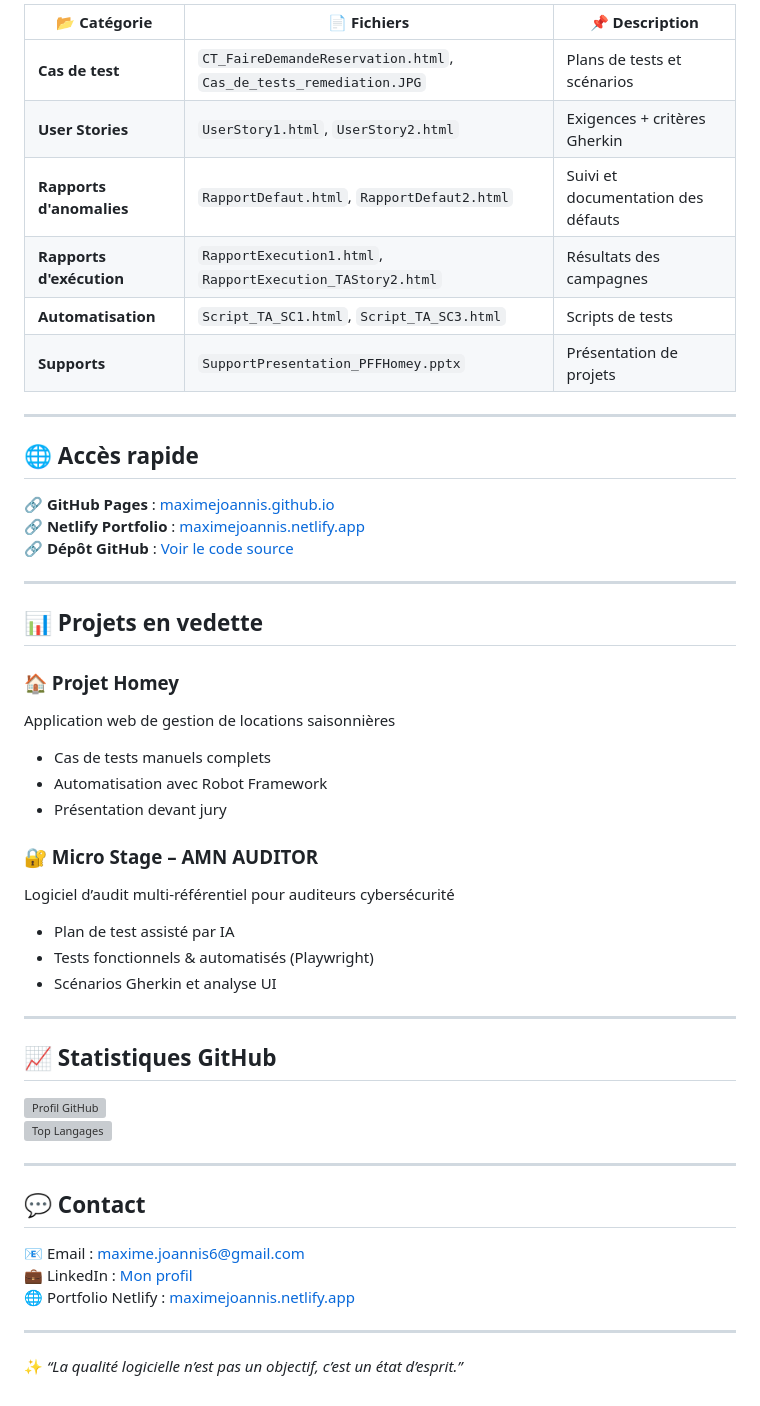
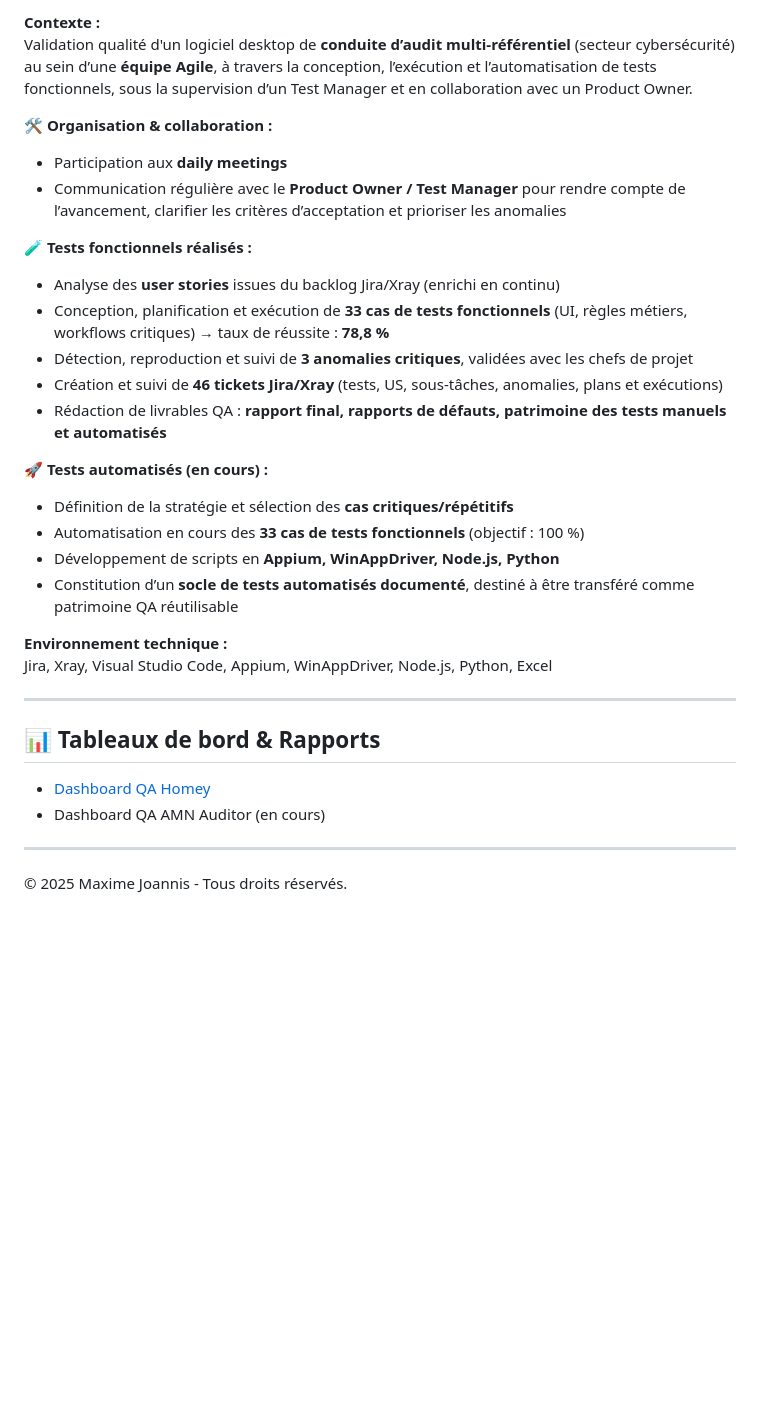
Before and after one commit to maximejoannis/maximejoannis.github.io, a Markdown page: README.md, the part around the change printed below. Rendered like a GitHub page; blank space fills up the shorter version; grey boxes are pictures that could not be loaded.

```diff
--- a/README.md
+++ b/README.md
@@ -31,49 +70,34 @@
 
-| 📂 Catégorie | 📄 Fichiers | 📌 Description |
-|--------------|------------|---------------|
-| **Cas de test** | `CT_FaireDemandeReservation.html`, `Cas_de_tests_remediation.JPG` | Plans de tests et scénarios |
-| **User Stories** | `UserStory1.html`, `UserStory2.html` | Exigences + critères Gherkin |
-| **Rapports d'anomalies** | `RapportDefaut.html`, `RapportDefaut2.html` | Suivi et documentation des défauts |
-| **Rapports d'exécution** | `RapportExecution1.html`, `RapportExecution_TAStory2.html` | Résultats des campagnes |
-| **Automatisation** | `Script_TA_SC1.html`, `Script_TA_SC3.html` | Scripts de tests |
-| **Supports** | `SupportPresentation_PFFHomey.pptx` | Présentation de projets |
+**Contexte :**
+Validation qualité d'un logiciel desktop de **conduite d’audit multi-référentiel** (secteur cybersécurité) au sein d’une **équipe Agile**, à travers la conception, l’exécution et l’automatisation de tests fonctionnels, sous la supervision d’un Test Manager et en collaboration avec un Product Owner.
+
+🛠 **Organisation & collaboration :**
+- Participation aux **daily meetings**
+- Communication régulière avec le **Product Owner / Test Manager** pour rendre compte de l’avancement, clarifier les critères d’acceptation et prioriser les anomalies
+
+🧪 **Tests fonctionnels réalisés :**
+- Analyse des **user stories** issues du backlog Jira/Xray (enrichi en continu)
+- Conception, planification et exécution de **33 cas de tests fonctionnels** (UI, règles métiers, workflows critiques) → taux de réussite : **78,8 %**
+- Détection, reproduction et suivi de **3 anomalies critiques**, validées avec les chefs de projet
+- Création et suivi de **46 tickets Jira/Xray** (tests, US, sous-tâches, anomalies, plans et exécutions)
+- Rédaction de livrables QA : **rapport final, rapports de défauts, patrimoine des tests manuels et automatisés**
+
+🚀 **Tests automatisés (en cours) :**
+- Définition de la stratégie et sélection des **cas critiques/répétitifs**
+- Automatisation en cours des **33 cas de tests fonctionnels** (objectif : 100 %)
+- Développement de scripts en **Appium, WinAppDriver, Node.js, Python**
+- Constitution d’un **socle de tests automatisés documenté**, destiné à être transféré comme patrimoine QA réutilisable
+
+**Environnement technique :**
+Jira, Xray, Visual Studio Code, Appium, WinAppDriver, Node.js, Python, Excel
 
 ---
 
-## 🌐 Accès rapide
-🔗 **GitHub Pages** : [maximejoannis.github.io](https://maximejoannis.github.io)
-🔗 **Netlify Portfolio** : [maximejoannis.netlify.app](https://maximejoannis.netlify.app)
-🔗 **Dépôt GitHub** : [Voir le code source](https://github.com/maximejoannis)
+## 📊 Tableaux de bord & Rapports
+
+- [Dashboard QA Homey](dashboard-homey.html)
+- Dashboard QA AMN Auditor (en cours)
 
 ---
 
-## 📊 Projets en vedette
-
-### 🏠 Projet **Homey**
-Application web de gestion de locations saisonnières
-- Cas de tests manuels complets
-- Automatisation avec Robot Framework
-- Présentation devant jury
-
-### 🔐 Micro Stage – **AMN AUDITOR**
-Logiciel d’audit multi-référentiel pour auditeurs cybersécurité
-- Plan de test assisté par IA
-- Tests fonctionnels & automatisés (Playwright)
-- Scénarios Gherkin et analyse UI
-
----
-
-## 📈 Statistiques GitHub
-
-![Profil GitHub](https://github-readme-stats.vercel.app/api?username=maximejoannis&show_icons=true&theme=tokyonight)
-![Top Langages](https://github-readme-stats.vercel.app/api/top-langs/?username=maximejoannis&layout=compact&theme=tokyonight)
-
----
-
-## 💬 Contact
-📧 Email : [maxime.joannis6@gmail.com](mailto:maxime.joannis6@gmail.com)
-💼 LinkedIn : [Mon profil](https://www.linkedin.com/in/maxime-joannis-37ab528)
-🌐 Portfolio Netlify : [maximejoannis.netlify.app](https://maximejoannis.netlify.app)
-
----
-✨ *“La qualité logicielle n’est pas un objectif, c’est un état d’esprit.”*
+© 2025 Maxime Joannis - Tous droits réservés.
```
Also changed, not shown: other parts of README.md (+57 -18 lines).
